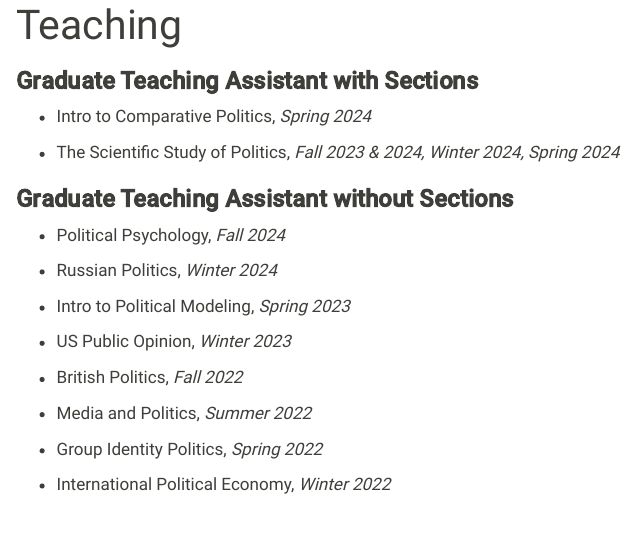
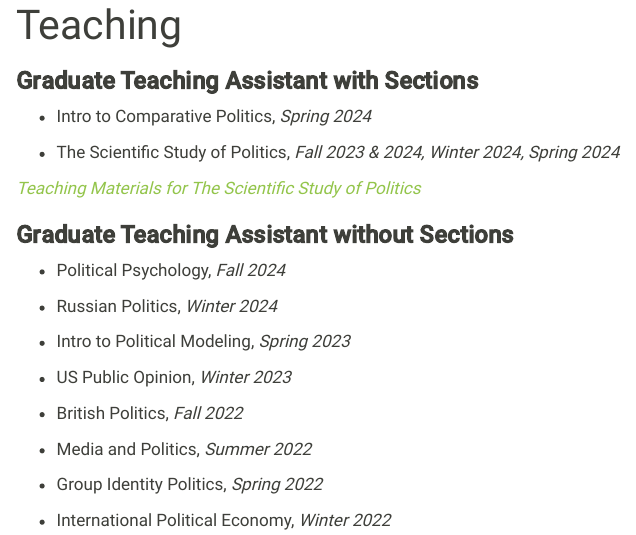
Before and after one commit to hbdaarstad/hbdaarstad.github.io, a Quarto document (teaching.qmd): the page in a window 1100 px wide, from its top. Rendered offline with R 4.5, knitr and Pandoc in place of Quarto, with nearby package versions.

Commit message:
Update teaching.qmd

```diff
--- a/teaching.qmd
+++ b/teaching.qmd
@@ -7,6 +7,8 @@ title: "Teaching"
 -   Intro to Comparative Politics, *Spring 2024*
 
 -   The Scientific Study of Politics, *Fall 2023 & 2024, Winter 2024, Spring 2024*
+
+*[Teaching Materials for The Scientific Study of Politics](https://github.com/hbdaarstad/POL-051-Teaching-Materials)*
 
 ### **Graduate Teaching Assistant without Sections**
 
```
